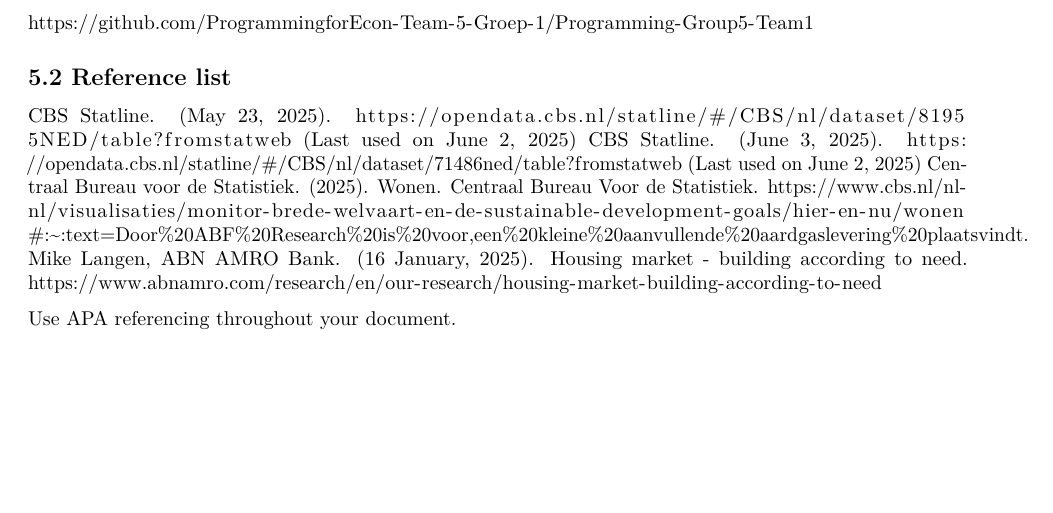
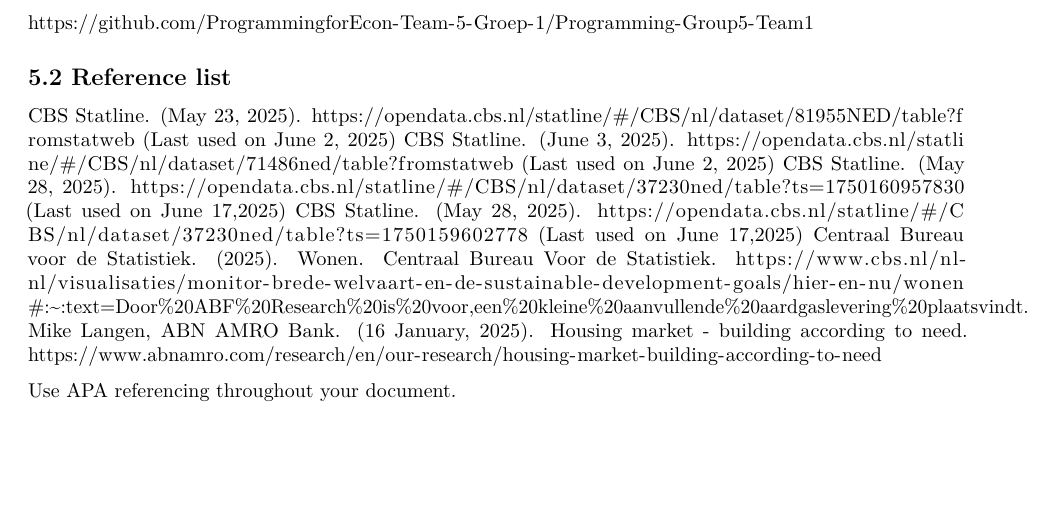
Before and after one commit to daannotenboom/Programming-Group5-Team1, an R Markdown document (Template_Assignment.Rmd): part of page 6 of 6, cut so that both start at the same text. Rendered offline with R 4.5, knitr and Pandoc, then LaTeX, with nearby package versions; some code elsewhere in the file could not run offline.

Commit message:
Update Template_Assignment.Rmd

```diff
--- a/Template_Assignment.Rmd
+++ b/Template_Assignment.Rmd
@@ -243,6 +243,8 @@ https://github.com/ProgrammingforEcon-Team-5-Groep-1/Programming-Group5-Team1
 ## 5.2 Reference list
 CBS Statline. (May 23, 2025). https://opendata.cbs.nl/statline/#/CBS/nl/dataset/81955NED/table?fromstatweb (Last used on June 2, 2025)
 CBS Statline. (June 3, 2025). https://opendata.cbs.nl/statline/#/CBS/nl/dataset/71486ned/table?fromstatweb (Last used on June 2, 2025)
+CBS Statline. (May 28, 2025). https://opendata.cbs.nl/statline/#/CBS/nl/dataset/37230ned/table?ts=1750160957830 (Last used on June 17,2025)
+CBS Statline. (May 28, 2025). https://opendata.cbs.nl/statline/#/CBS/nl/dataset/37230ned/table?ts=1750159602778 (Last used on June 17,2025)
 Centraal Bureau voor de Statistiek. (2025). Wonen. Centraal Bureau Voor de Statistiek. https://www.cbs.nl/nl-nl/visualisaties/monitor-brede-welvaart-en-de-sustainable-development-goals/hier-en-nu/wonen#:~:text=Door%20ABF%20Research%20is%20voor,een%20kleine%20aanvullende%20aardgaslevering%20plaatsvindt.
 Mike Langen, ABN AMRO Bank. (16 January, 2025). Housing market - building according to need. https://www.abnamro.com/research/en/our-research/housing-market-building-according-to-need
 
```
